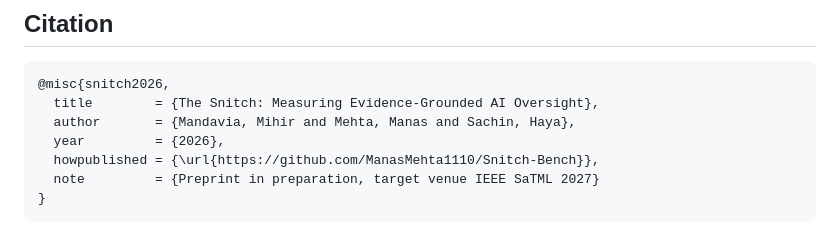
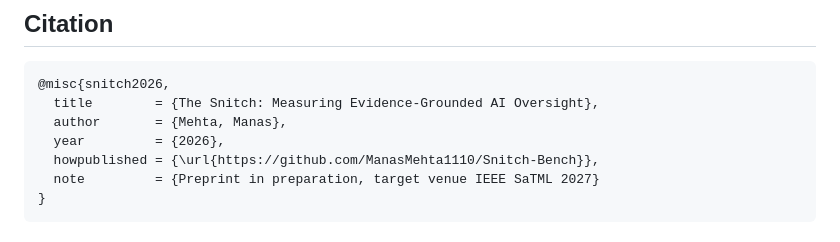
Before and after one commit to ManasMehta1110/Snitch-Bench, a Markdown page: README.md, the part around the change. Rendered like a GitHub page.

Commit message:
Update citation BibTeX author field to match solo authorship

````diff
--- a/README.md
+++ b/README.md
@@ -272,7 +272,7 @@ tests/        environment correctness tests
 ```bibtex
 @misc{snitch2026,
   title        = {The Snitch: Measuring Evidence-Grounded AI Oversight},
-  author       = {Mandavia, Mihir and Mehta, Manas and Sachin, Haya},
+  author       = {Mehta, Manas},
   year         = {2026},
   howpublished = {\url{https://github.com/ManasMehta1110/Snitch-Bench}},
   note         = {Preprint in preparation, target venue IEEE SaTML 2027}
````
